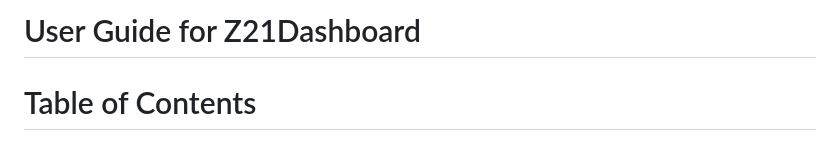
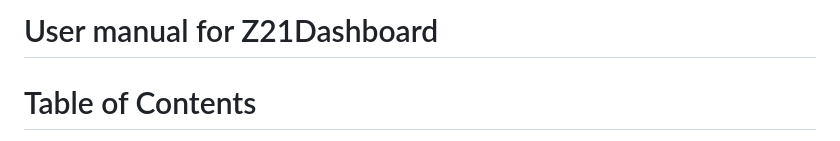
Before and after one commit to J-Wachs/Z21Dashboard, a Markdown page: UserManual.md, the part around the change. Drawn GitHub-style.

Commit message:
Made changes to the two user manuals.

```diff
--- a/UserManual.md
+++ b/UserManual.md
@@ -1,4 +1,4 @@
-# User Guide for Z21Dashboard
+# User manual for Z21Dashboard
 
 # Table of Contents
 *   [Introduction](#introduction)
```
Also changed, not shown: BrugerVejledning.md (+5 -5 lines).
